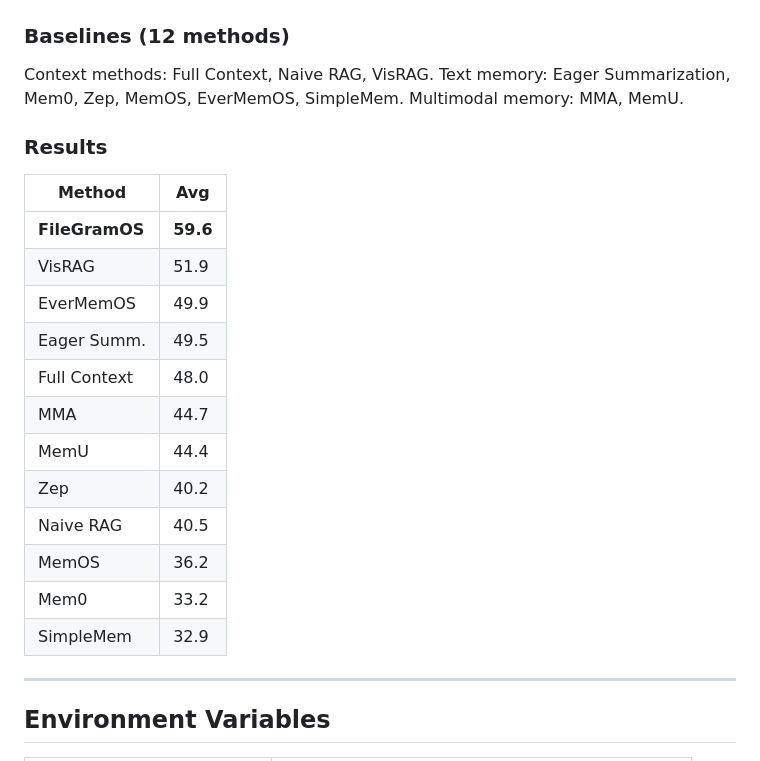
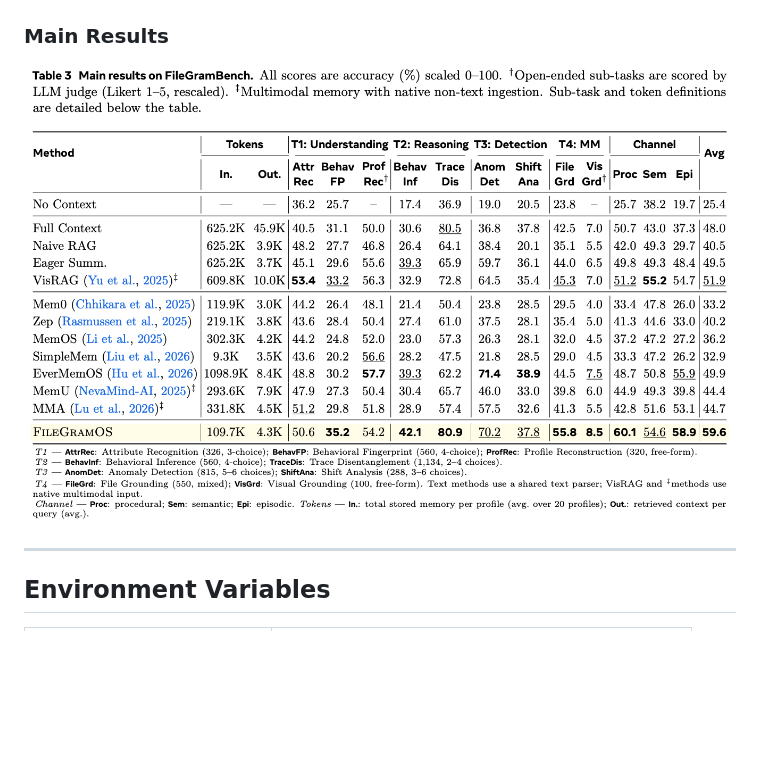
Before and after one commit to synvo-ai/FileGram, a Markdown page: README.md, the part around the change. Rendered like a GitHub page; pictures changed too: assets/main_results.png (added); blank space fills up the shorter version.

```diff
--- a/README.md
+++ b/README.md
@@ -143,28 +143,11 @@ The behavioral collector captures **11 event types**: `session_start/end`, `iter
   <img src="assets/qa_example.png" width="100%" />
 </p>
 
-### Baselines (12 methods)
+### Main Results
 
-Context methods: Full Context, Naive RAG, VisRAG.
-Text memory: Eager Summarization, Mem0, Zep, MemOS, EverMemOS, SimpleMem.
-Multimodal memory: MMA, MemU.
-
-### Results
-
-| Method | Avg |
-|--------|-----|
-| **FileGramOS** | **59.6** |
-| VisRAG | 51.9 |
-| EverMemOS | 49.9 |
-| Eager Summ. | 49.5 |
-| Full Context | 48.0 |
-| MMA | 44.7 |
-| MemU | 44.4 |
-| Zep | 40.2 |
-| Naive RAG | 40.5 |
-| MemOS | 36.2 |
-| Mem0 | 33.2 |
-| SimpleMem | 32.9 |
+<p align="center">
+  <img src="assets/main_results.png" width="100%" />
+</p>
 
 ---
 
```
